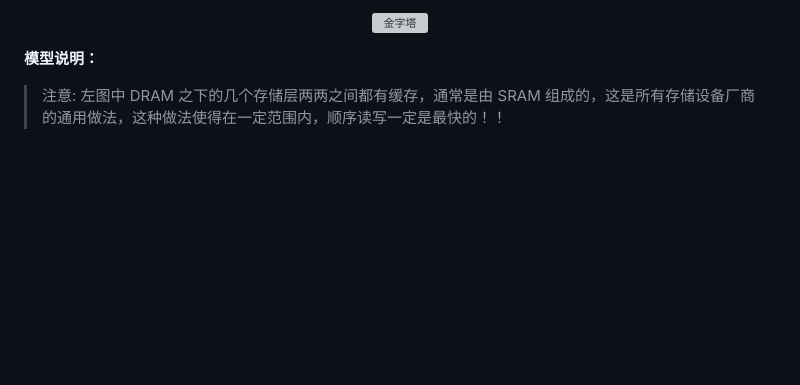
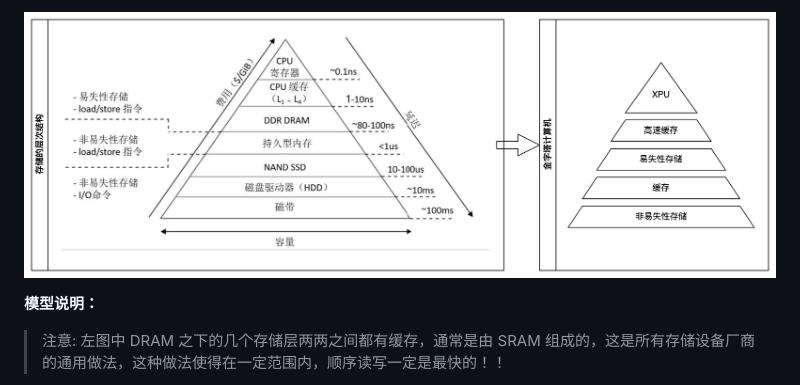
Before and after one commit to cdzw-lab/cdzw-home, a Markdown page: posts/model-rules.md, the part around one of its changes. Drawn GitHub-style; pictures changed too: posts/images/jzt.jpg (added); blank space fills up the shorter version; grey boxes are pictures that could not be loaded.

```diff
--- a/posts/model-rules.md
+++ b/posts/model-rules.md
@@ -26,3 +25,3 @@ tags: 理论模型, 核心法则
 
-![金字塔](./jzt.jpg)
+![金字塔](./images/jzt.jpg)
 
```
Also changed, not shown: other parts of posts/model-rules.md (+1 -5 lines), posts/markdown-guide.md (+2 -1 lines), posts/images/mesh.jpg (added), 6 other files.
